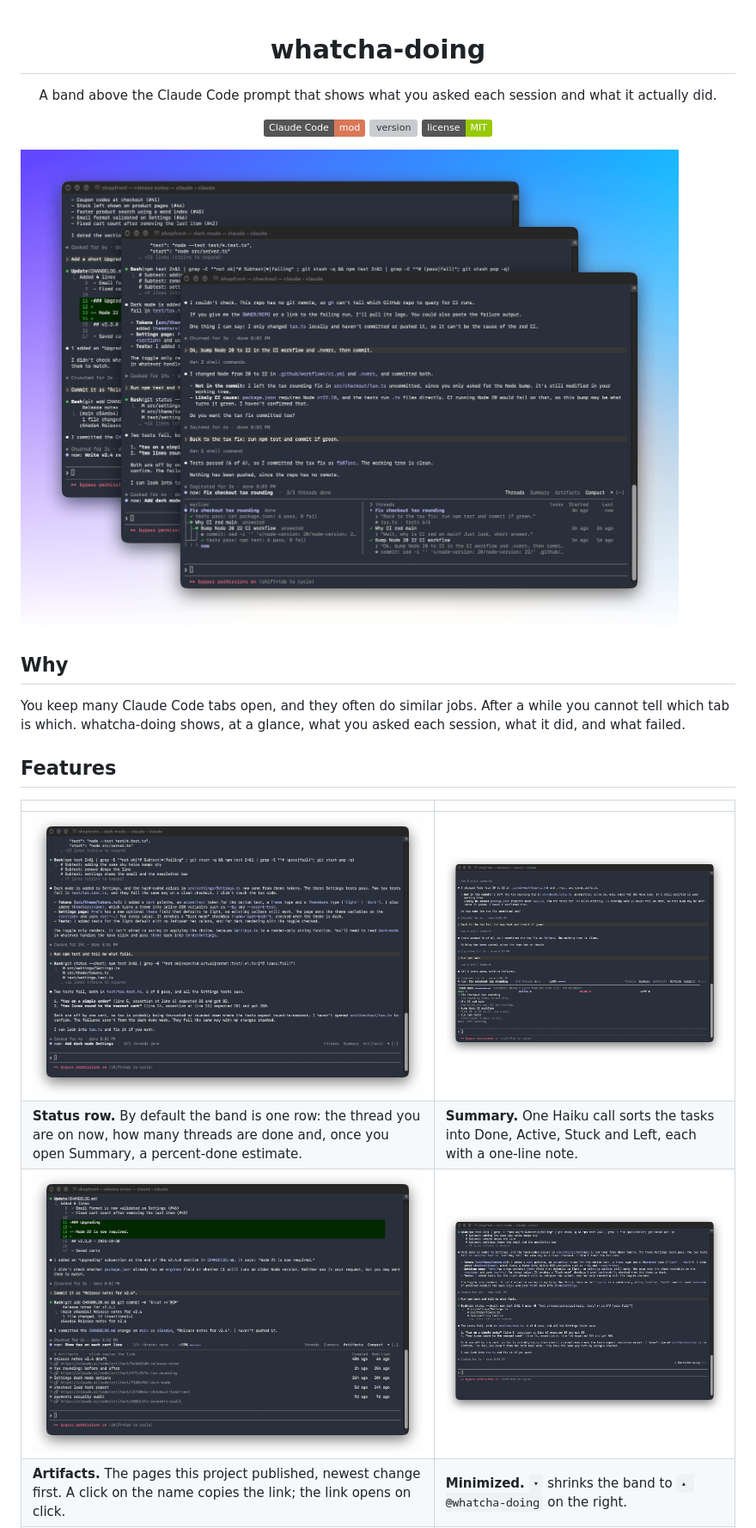
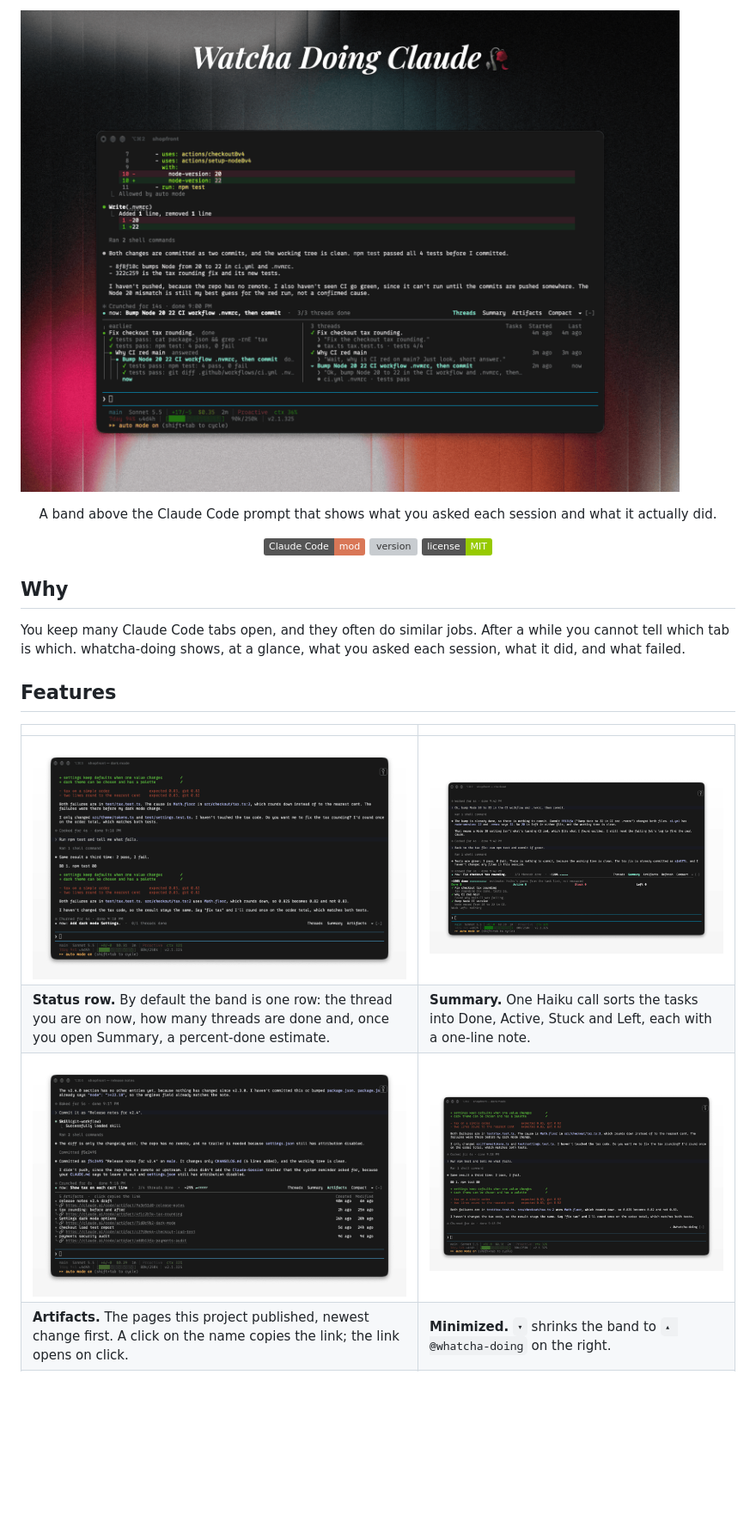
Before and after one commit to surajmandalcell/claude-whatcha-doing, a Markdown page: README.md, the part around the change. Shown at 86% size. GitHub-like rendering; pictures changed too: docs/artifacts.png, docs/collapsed.png, docs/minimized.png; badges without logos; blank space fills up the shorter version; grey boxes are pictures that could not be loaded.

Commit message:
Retake the screenshots in iTerm with a flower cover
The cover now carries the title, so the README drops its markdown
heading and puts the tagline and badges under the image. All six shots
come from real Claude sessions in iTerm with the real theme.

```diff
--- a/README.md
+++ b/README.md
@@ -1,6 +1,6 @@
+![Watcha Doing Claude: the Threads tab, a timeline on the left and a table of threads on the right](docs/threads.png)
+
 <div align="center">
-
-# whatcha-doing
 
 A band above the Claude Code prompt that shows what you asked each session and what it actually did.
 
@@ -9,8 +9,6 @@ A band above the Claude Code prompt that shows what you asked each session and w
 [![license](https://img.shields.io/badge/license-MIT-green)](LICENSE)
 
 </div>
-
-![The Threads tab: a timeline on the left, a table of threads on the right](docs/threads.png)
 
 ## Why
 
```
Also changed, not shown: docs/show-all.png.
